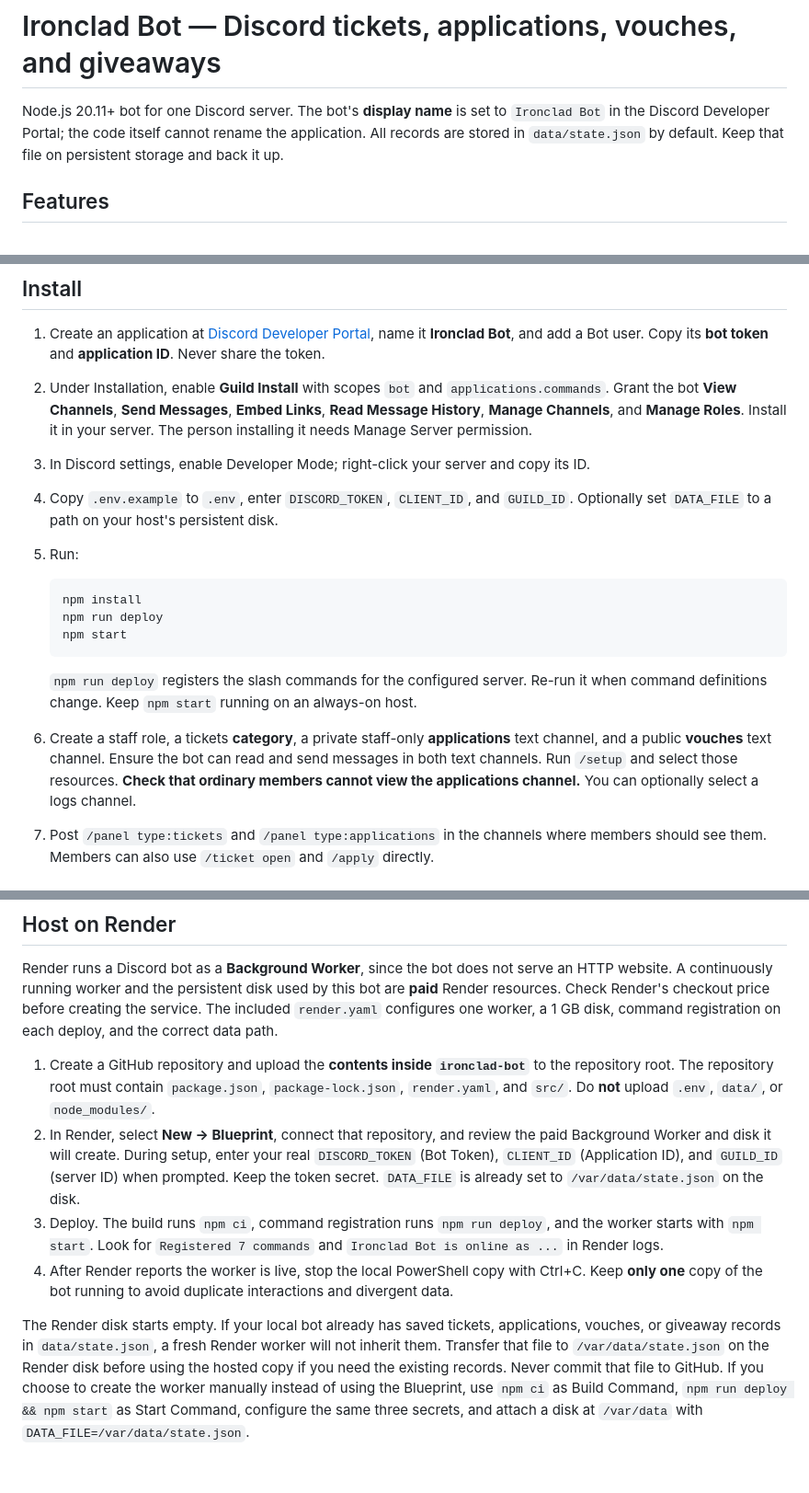
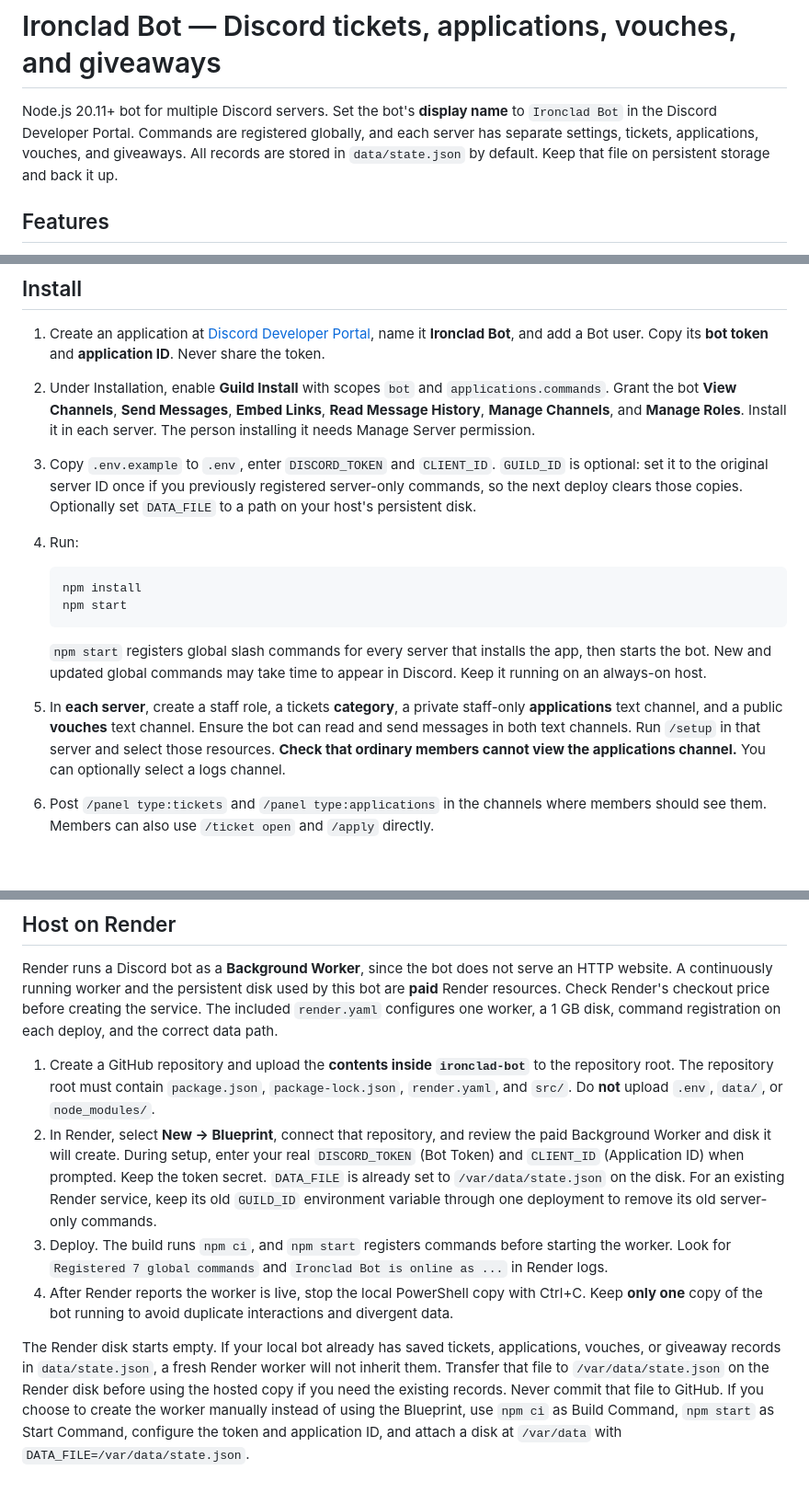
Before and after one commit to grahamgusella-hash/ironclad-bot, a Markdown page: README.md, 3 parts joined by grey strips. Shown at 92% size. Rendered like a GitHub page.

Commit message:
Support multiple Discord servers: README.md

````diff
--- a/README.md
+++ b/README.md
@@ -1,6 +1,6 @@
 # Ironclad Bot — Discord tickets, applications, vouches, and giveaways
 
-Node.js 20.11+ bot for one Discord server. The bot's **display name** is set to `Ironclad Bot` in the Discord Developer Portal; the code itself cannot rename the application. All records are stored in `data/state.json` by default. Keep that file on persistent storage and back it up.
+Node.js 20.11+ bot for multiple Discord servers. Set the bot's **display name** to `Ironclad Bot` in the Discord Developer Portal. Commands are registered globally, and each server has separate settings, tickets, applications, vouches, and giveaways. All records are stored in `data/state.json` by default. Keep that file on persistent storage and back it up.
 
 ## Features
 
@@ -13,20 +13,18 @@ Node.js 20.11+ bot for one Discord server. The bot's **display name** is set to
 ## Install
 
 1. Create an application at [Discord Developer Portal](https://discord.com/developers/applications), name it **Ironclad Bot**, and add a Bot user. Copy its **bot token** and **application ID**. Never share the token.
-2. Under Installation, enable **Guild Install** with scopes `bot` and `applications.commands`. Grant the bot **View Channels**, **Send Messages**, **Embed Links**, **Read Message History**, **Manage Channels**, and **Manage Roles**. Install it in your server. The person installing it needs Manage Server permission.
-3. In Discord settings, enable Developer Mode; right-click your server and copy its ID.
-4. Copy `.env.example` to `.env`, enter `DISCORD_TOKEN`, `CLIENT_ID`, and `GUILD_ID`. Optionally set `DATA_FILE` to a path on your host's persistent disk.
+2. Under Installation, enable **Guild Install** with scopes `bot` and `applications.commands`. Grant the bot **View Channels**, **Send Messages**, **Embed Links**, **Read Message History**, **Manage Channels**, and **Manage Roles**. Install it in each server. The person installing it needs Manage Server permission.
+3. Copy `.env.example` to `.env`, enter `DISCORD_TOKEN` and `CLIENT_ID`. `GUILD_ID` is optional: set it to the original server ID once if you previously registered server-only commands, so the next deploy clears those copies. Optionally set `DATA_FILE` to a path on your host's persistent disk.
 5. Run:
 
    ```bash
    npm install
-   npm run deploy
    npm start
    ```
 
-   `npm run deploy` registers the slash commands for the configured server. Re-run it when command definitions change. Keep `npm start` running on an always-on host.
+   `npm start` registers global slash commands for every server that installs the app, then starts the bot. New and updated global commands may take time to appear in Discord. Keep it running on an always-on host.
 
-6. Create a staff role, a tickets **category**, a private staff-only **applications** text channel, and a public **vouches** text channel. Ensure the bot can read and send messages in both text channels. Run `/setup` and select those resources. **Check that ordinary members cannot view the applications channel.** You can optionally select a logs channel.
+6. In **each server**, create a staff role, a tickets **category**, a private staff-only **applications** text channel, and a public **vouches** text channel. Ensure the bot can read and send messages in both text channels. Run `/setup` in that server and select those resources. **Check that ordinary members cannot view the applications channel.** You can optionally select a logs channel.
 7. Post `/panel type:tickets` and `/panel type:applications` in the channels where members should see them. Members can also use `/ticket open` and `/apply` directly.
 
 ## Operational notes
@@ -40,8 +38,8 @@ To change application questions, edit `applicationModal()` and the matching fiel
 Render runs a Discord bot as a **Background Worker**, since the bot does not serve an HTTP website. A continuously running worker and the persistent disk used by this bot are **paid** Render resources. Check Render's checkout price before creating the service. The included `render.yaml` configures one worker, a 1 GB disk, command registration on each deploy, and the correct data path.
 
 1. Create a GitHub repository and upload the **contents inside `ironclad-bot`** to the repository root. The repository root must contain `package.json`, `package-lock.json`, `render.yaml`, and `src/`. Do **not** upload `.env`, `data/`, or `node_modules/`.
-2. In Render, select **New → Blueprint**, connect that repository, and review the paid Background Worker and disk it will create. During setup, enter your real `DISCORD_TOKEN` (Bot Token), `CLIENT_ID` (Application ID), and `GUILD_ID` (server ID) when prompted. Keep the token secret. `DATA_FILE` is already set to `/var/data/state.json` on the disk.
-3. Deploy. The build runs `npm ci`, command registration runs `npm run deploy`, and the worker starts with `npm start`. Look for `Registered 7 commands` and `Ironclad Bot is online as ...` in Render logs.
+2. In Render, select **New → Blueprint**, connect that repository, and review the paid Background Worker and disk it will create. During setup, enter your real `DISCORD_TOKEN` (Bot Token) and `CLIENT_ID` (Application ID) when prompted. Keep the token secret. `DATA_FILE` is already set to `/var/data/state.json` on the disk. For an existing Render service, keep its old `GUILD_ID` environment variable through one deployment to remove its old server-only commands.
+3. Deploy. The build runs `npm ci`, and `npm start` registers commands before starting the worker. Look for `Registered 7 global commands` and `Ironclad Bot is online as ...` in Render logs.
 4. After Render reports the worker is live, stop the local PowerShell copy with Ctrl+C. Keep **only one** copy of the bot running to avoid duplicate interactions and divergent data.
 
-The Render disk starts empty. If your local bot already has saved tickets, applications, vouches, or giveaway records in `data/state.json`, a fresh Render worker will not inherit them. Transfer that file to `/var/data/state.json` on the Render disk before using the hosted copy if you need the existing records. Never commit that file to GitHub. If you choose to create the worker manually instead of using the Blueprint, use `npm ci` as Build Command, `npm run deploy && npm start` as Start Command, configure the same three secrets, and attach a disk at `/var/data` with `DATA_FILE=/var/data/state.json`.
+The Render disk starts empty. If your local bot already has saved tickets, applications, vouches, or giveaway records in `data/state.json`, a fresh Render worker will not inherit them. Transfer that file to `/var/data/state.json` on the Render disk before using the hosted copy if you need the existing records. Never commit that file to GitHub. If you choose to create the worker manually instead of using the Blueprint, use `npm ci` as Build Command, `npm start` as Start Command, configure the token and application ID, and attach a disk at `/var/data` with `DATA_FILE=/var/data/state.json`.
````
